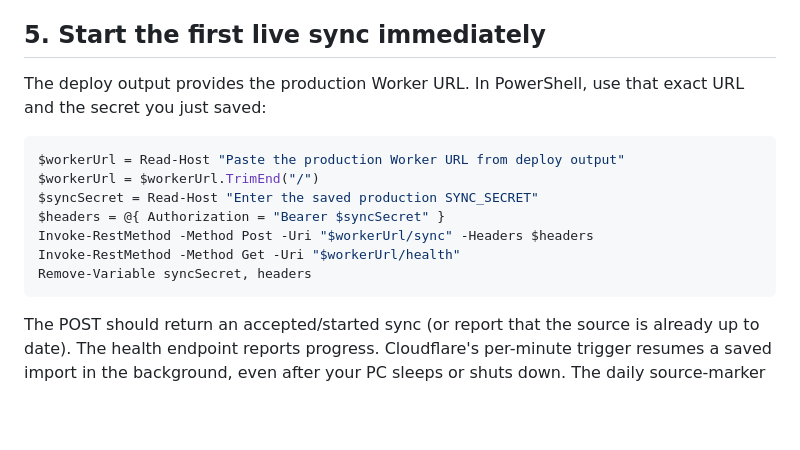
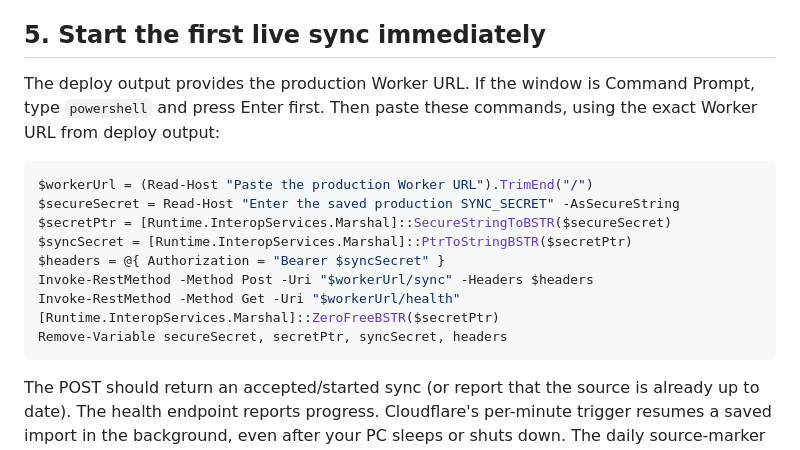
Before and after one commit to ChewyPack/pokemon-vip-stock-app-v3, a Markdown page: tcgcsv-sync/PRODUCTION_LIVE_SETUP.md, the part around the change. Drawn GitHub-style; blank space fills up the shorter version.

Commit message:
Hide sync secret during manual PowerShell start

````diff
--- a/tcgcsv-sync/PRODUCTION_LIVE_SETUP.md
+++ b/tcgcsv-sync/PRODUCTION_LIVE_SETUP.md
@@ -44,16 +44,18 @@ When prompted, enter a new long random secret and save it somewhere secure. Do n
 
 ## 5. Start the first live sync immediately
 
-The deploy output provides the production Worker URL. In PowerShell, use that exact URL and the secret you just saved:
+The deploy output provides the production Worker URL. If the window is Command Prompt, type `powershell` and press Enter first. Then paste these commands, using the exact Worker URL from deploy output:
 
 ```powershell
-$workerUrl = Read-Host "Paste the production Worker URL from deploy output"
-$workerUrl = $workerUrl.TrimEnd("/")
-$syncSecret = Read-Host "Enter the saved production SYNC_SECRET"
+$workerUrl = (Read-Host "Paste the production Worker URL").TrimEnd("/")
+$secureSecret = Read-Host "Enter the saved production SYNC_SECRET" -AsSecureString
+$secretPtr = [Runtime.InteropServices.Marshal]::SecureStringToBSTR($secureSecret)
+$syncSecret = [Runtime.InteropServices.Marshal]::PtrToStringBSTR($secretPtr)
 $headers = @{ Authorization = "Bearer $syncSecret" }
 Invoke-RestMethod -Method Post -Uri "$workerUrl/sync" -Headers $headers
 Invoke-RestMethod -Method Get -Uri "$workerUrl/health"
-Remove-Variable syncSecret, headers
+[Runtime.InteropServices.Marshal]::ZeroFreeBSTR($secretPtr)
+Remove-Variable secureSecret, secretPtr, syncSecret, headers
 ```
 
 The POST should return an accepted/started sync (or report that the source is already up to date). The health endpoint reports progress. Cloudflare's per-minute trigger resumes a saved import in the background, even after your PC sleeps or shuts down. The daily source-marker check happens at 21:00 UTC and does not re-fetch the marker every minute.
````
